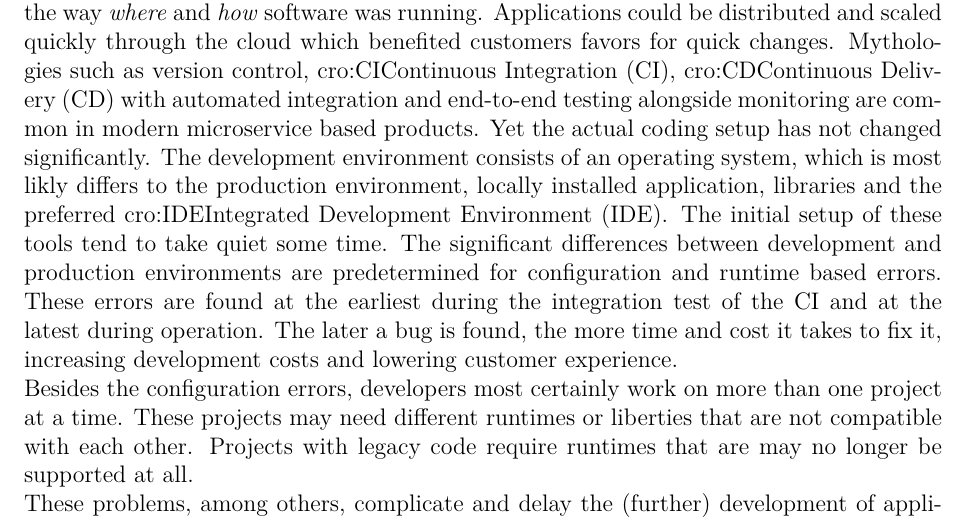
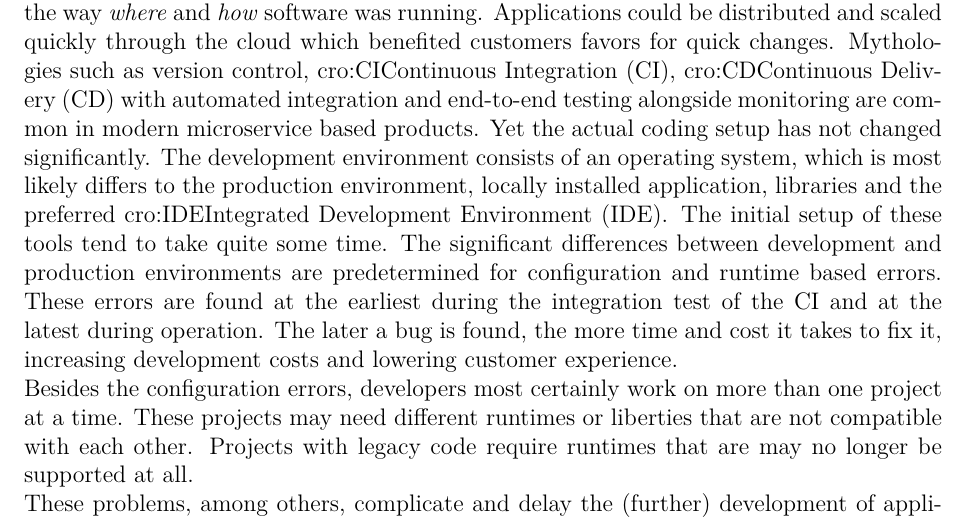
Before and after one commit to hegerdes/Thesis, a LaTeX document (Expose/exposee_main.tex): part of page 4 of 11, cut so that both start at the same text. Compiled offline with pdfLaTeX.

Commit message:
Exposee typo fix

```diff
--- a/Expose/exposee_main.tex
+++ b/Expose/exposee_main.tex
@@ -26,7 +26,7 @@
 The following sections describe the general topic, current state of it and the concept of the bachelor thesis.
 \subsection{Topic}
 % Data mix unterschiedlicher Kunden DB
-The rise of Microservices was accelerated by the emergence of new technologies and changed the way \textit{where} and \textit{how} software was running. Applications could be distributed and scaled quickly through the cloud which benefited customers favors for quick changes. Mythologies such as version control, \ac*{CI}, \ac*{CD} with automated integration and end-to-end testing alongside monitoring are common in modern microservice based products. Yet the actual coding setup has not changed significantly. The development environment consists of an operating system, which is most likly differs to the production environment, locally installed application, libraries and the preferred \ac{IDE}. The initial setup of these tools tend to take quiet some time. The significant differences between development and production environments are predetermined for configuration and runtime based errors. These errors are found at the earliest during the integration test of the CI and at the latest during operation. The later a bug is found, the more time and cost it takes to fix it, increasing development costs and lowering customer experience.\newline
+The rise of Microservices was accelerated by the emergence of new technologies and changed the way \textit{where} and \textit{how} software was running. Applications could be distributed and scaled quickly through the cloud which benefited customers favors for quick changes. Mythologies such as version control, \ac*{CI}, \ac*{CD} with automated integration and end-to-end testing alongside monitoring are common in modern microservice based products. Yet the actual coding setup has not changed significantly. The development environment consists of an operating system, which is most likely differs to the production environment, locally installed application, libraries and the preferred \ac{IDE}. The initial setup of these tools tend to take quite some time. The significant differences between development and production environments are predetermined for configuration and runtime based errors. These errors are found at the earliest during the integration test of the CI and at the latest during operation. The later a bug is found, the more time and cost it takes to fix it, increasing development costs and lowering customer experience.\newline
 Besides the configuration errors, developers most certainly work on more than one project at a time. These projects may need different runtimes or liberties that are not compatible with each other. Projects with legacy code require runtimes that are may no longer be supported at all.\newline
 These problems, among others, complicate and delay the (further) development of applications. Technologies and tools from the Microservices and DevOps environment promises possibilities to solve these problems. This bachelor thesis will exemplify requirements of modern development environments, pick a selection of DevOps tools and discuss their practicability based on a practical project.
 \subsection{Goal}
```
